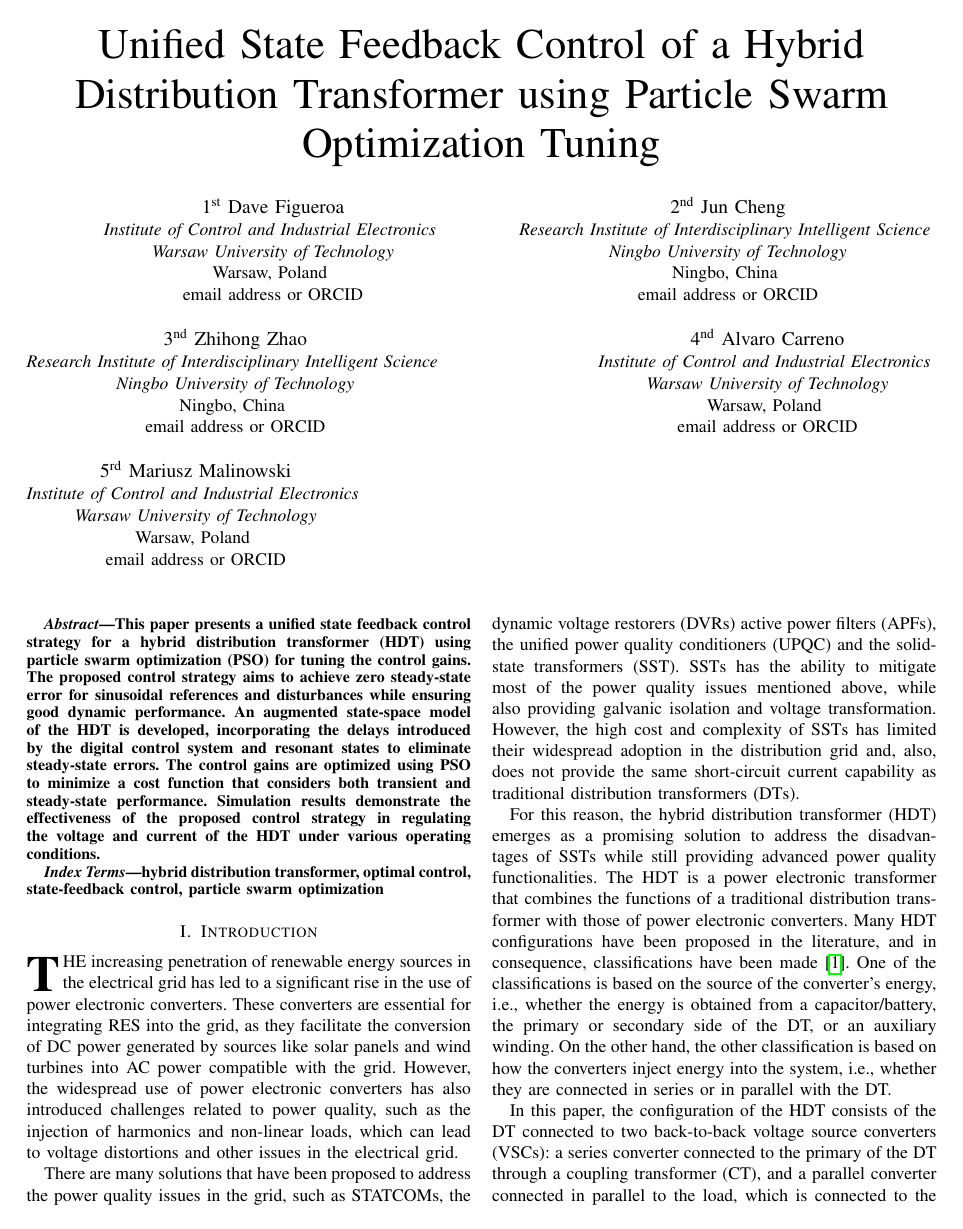
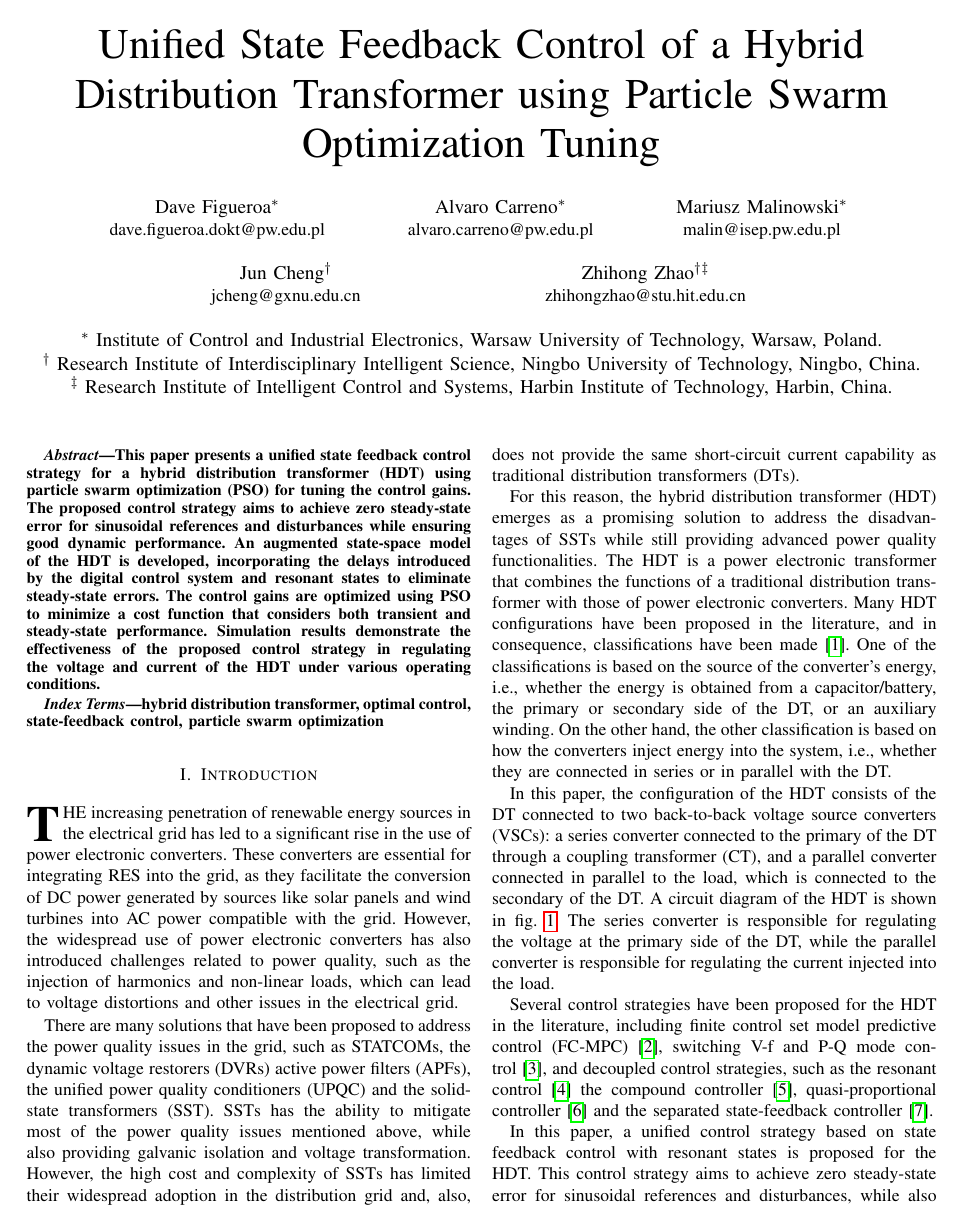
Before and after one commit to dfigueroa-2602/Papers, a LaTeX paper (Paper_HDT/Paper.tex, which reads Paper_HDT/Configuration.tex, Paper_HDT/Title.tex): page 1 of 7 before the commit and page 1 of 8 after it. Compiled offline with pdfLaTeX; a missing font is replaced by an installed copy or a similar font; a LaTeX package or settings file that is missing is left out.

Commit message:
Change 1
Author list style, Test figure

```diff
--- a/Paper_HDT/Configuration.tex
+++ b/Paper_HDT/Configuration.tex
@@ -2,3 +2,11 @@
 \pgfplotsset{compat=1.18}
 \def\BibTeX{{\rm B\kern-.05em{\sc i\kern-.025em b}\kern-.08em
     T\kern-.1667em\lower.7ex\hbox{E}\kern-.125emX}}
+
+\makeatletter
+\newcommand{\linebreakand}{%
+  \end{@IEEEauthorhalign}
+  \hfill\mbox{}\par
+  \mbox{}\hfill\begin{@IEEEauthorhalign}
+}
+\makeatother
--- a/Paper_HDT/Title.tex
+++ b/Paper_HDT/Title.tex
@@ -3,33 +3,23 @@
 % \thanks{Identify applicable funding agency here. If none, delete this.}
 }
 
-\author{\IEEEauthorblockN{1\textsuperscript{st} Dave Figueroa}
-\IEEEauthorblockA{\textit{Institute of Control and Industrial Electronics} \\
-\textit{Warsaw University of Technology}\\
-Warsaw, Poland \\
-email address or ORCID}
+\author{
+\IEEEauthorblockN{Dave Figueroa\IEEEauthorrefmark{1}}
+\IEEEauthorblockA{dave.figueroa.dokt@pw.edu.pl}
 \and
-\IEEEauthorblockN{2\textsuperscript{nd} Jun Cheng}
-\IEEEauthorblockA{\textit{Research Institute of Interdisciplinary Intelligent Science} \\
-\textit{Ningbo University of Technology}\\
-Ningbo, China \\
-email address or ORCID}
+\IEEEauthorblockN{Alvaro Carreno\IEEEauthorrefmark{1}}
+\IEEEauthorblockA{alvaro.carreno@pw.edu.pl}
 \and
-\IEEEauthorblockN{3\textsuperscript{nd} Zhihong Zhao}
-\IEEEauthorblockA{\textit{Research Institute of Interdisciplinary Intelligent Science} \\
-\textit{Ningbo University of Technology}\\
-Ningbo, China \\
-email address or ORCID}
+\IEEEauthorblockN{Mariusz Malinowski\IEEEauthorrefmark{1}}
+\IEEEauthorblockA{malin@isep.pw.edu.pl}
+\linebreakand
+\IEEEauthorblockN{Jun Cheng\IEEEauthorrefmark{2}}
+\IEEEauthorblockA{jcheng@gxnu.edu.cn}
 \and
-\IEEEauthorblockN{4\textsuperscript{nd} Alvaro Carreno}
-\IEEEauthorblockA{\textit{Institute of Control and Industrial Electronics} \\
-\textit{Warsaw University of Technology}\\
-Warsaw, Poland \\
-email address or ORCID}
-\and
-\IEEEauthorblockN{5\textsuperscript{rd} Mariusz Malinowski}
-\IEEEauthorblockA{\textit{Institute of Control and Industrial Electronics} \\
-\textit{Warsaw University of Technology}\\
-Warsaw, Poland \\
-email address or ORCID}
+\IEEEauthorblockN{Zhihong Zhao\IEEEauthorrefmark{2}\IEEEauthorrefmark{3}}
+\IEEEauthorblockA{zhihongzhao@stu.hit.edu.cn}
+\linebreakand
+\IEEEauthorrefmark{1} Institute of Control and Industrial Electronics, Warsaw University of Technology, Warsaw, Poland.\\
+\IEEEauthorrefmark{2} Research Institute of Interdisciplinary Intelligent Science, Ningbo University of Technology, Ningbo, China.\\
+\IEEEauthorrefmark{3} Research Institute of Intelligent Control and Systems, Harbin Institute of Technology, Harbin, China.\\
 }
```
Also changed, not shown: Paper_HDT/Content/SimResults.tex (+7 -0 lines), Paper_HDT/Images/Fig3_ex.pdf (added), 7 other files.
